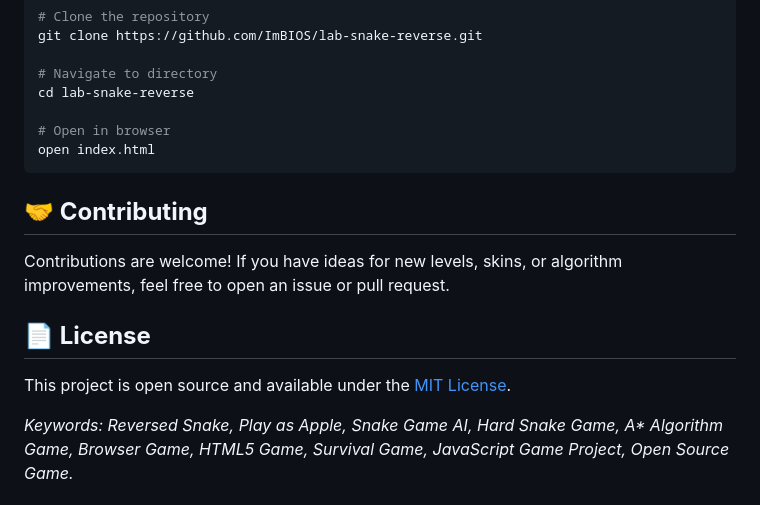
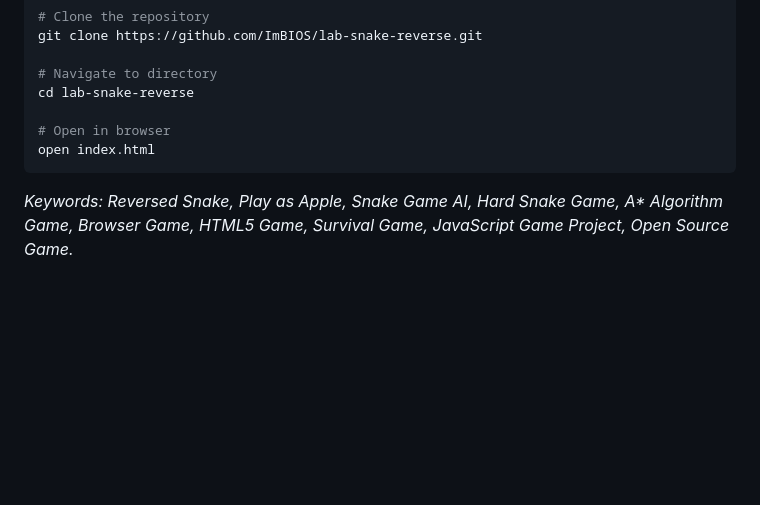
Before and after one commit to B3llzz/lab-snake-reverse, a Markdown page: README.md, the part around the change. Rendered like a GitHub page; blank space fills up the shorter version.

Commit message:
docs: remove contributing and license sections
Removed contributing and license sections from README.

````diff
--- a/README.md
+++ b/README.md
@@ -67,12 +67,4 @@ cd lab-snake-reverse
 open index.html
 ```
 
-## **🤝 Contributing**
-
-Contributions are welcome\! If you have ideas for new levels, skins, or algorithm improvements, feel free to open an issue or pull request.
-
-## **📄 License**
-
-This project is open source and available under the [MIT License](./LICENSE).
-
 *Keywords: Reversed Snake, Play as Apple, Snake Game AI, Hard Snake Game, A\* Algorithm Game, Browser Game, HTML5 Game, Survival Game, JavaScript Game Project, Open Source Game.*
````
